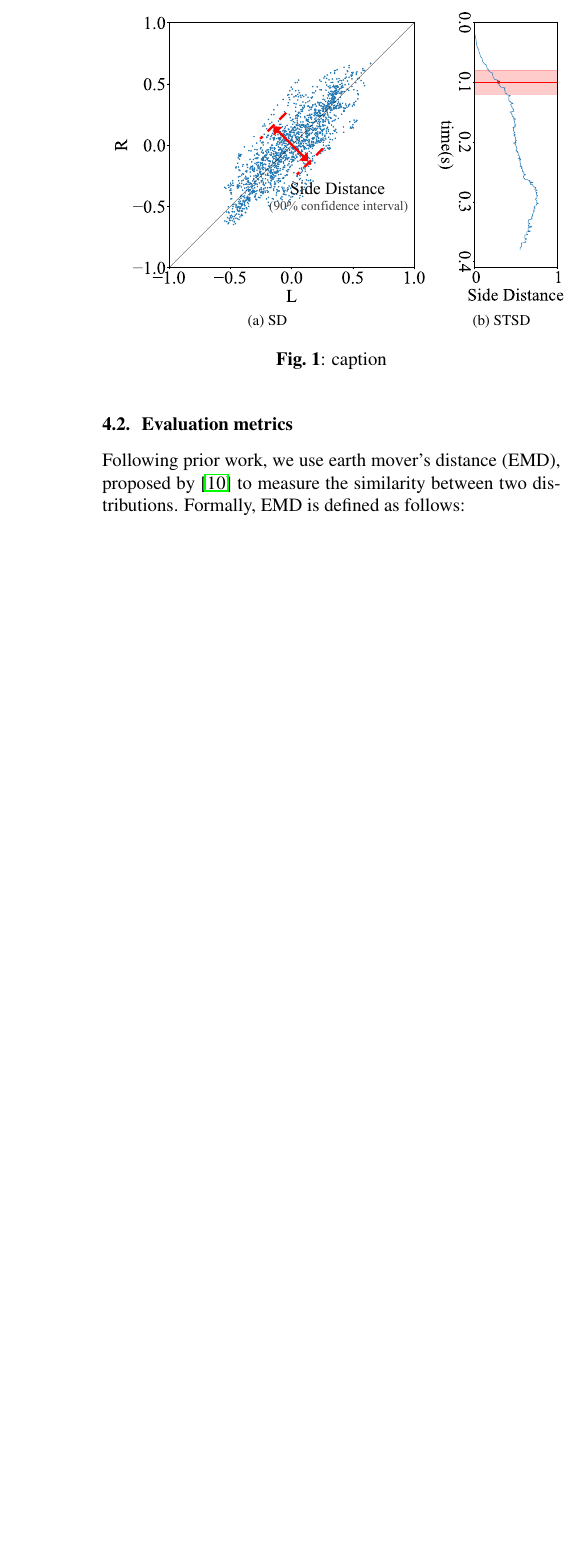
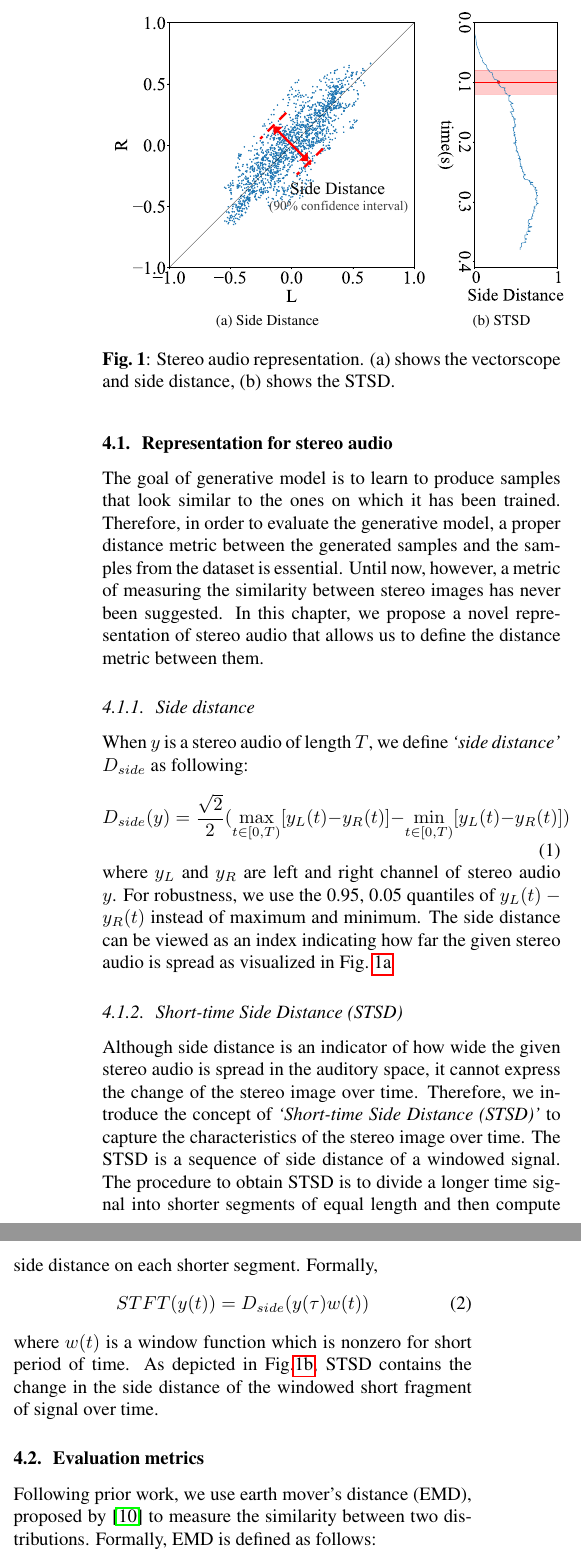
Before and after one commit to changwoonchoi/ml2020, a LaTeX paper (paper/main.tex, which reads paper/04-experiment.tex, paper/assets/figures/stsd.tex, paper/assets/tables/result.tex): part of one column of page 2 of 5 before the commit and two parts of the columns of page 2 of 6 after it, the two joined at a grey line, cut so that both start at the same text, the shorter picture padded with empty space. Compiled offline with pdfLaTeX.

Commit message:
add experiment section

```diff
--- a/paper/04-experiment.tex
+++ b/paper/04-experiment.tex
@@ -5 +5,7 @@ In this section, we first introduce existing metrics for evaluating sample gener
 
+\subsection{Representation for stereo audio}
+\label{subsec:representation}
+The goal of generative model is to learn to produce samples that look similar to the ones on which it has been trained. Therefore, in order to evaluate the generative model, a proper distance metric between the generated samples and the samples from the dataset is essential. Until now, however, a metric of measuring the similarity between stereo images has never been suggested. In this chapter, we propose a novel representation of stereo audio that allows us to define the distance metric between them.
+
+\subsubsection{Side distance}
+\label{subsubsec:side_distance}
@@ -8,5 +12,17 @@ In this section, we first introduce existing metrics for evaluating sample gener
 \input{assets/figures/stsd}
-asdfasdfa ~\ref{fig:stsd}
+When $y$ is a stereo audio of length $T$, we define \textit{`side distance'} $D_{side}$ as following:
+\begin{equation}
+    D_{side}(y) = {\sqrt{2} \over 2}(\max_{t \in [0, T)} [y_L(t) - y_R(t)] - \min_{t \in [0, T)} [y_L(t) - y_R(t)])
+\end{equation}
+where $y_L$ and $y_R$ are left and right channel of stereo audio $y$. For robustness, we use the 0.95, 0.05 quantiles of $y_L(t) - y_R(t)$ instead of maximum and minimum. The side distance can be viewed as an index indicating how far the given stereo audio is spread as visualized in Fig.~\ref{subfig:SD}
+
+\subsubsection{Short-time Side Distance (STSD)}
+\label{subsubsec:stsd}
+Although side distance is an indicator of how wide the given stereo audio is spread in the auditory space, it cannot express the change of the stereo image over time. Therefore, we introduce the concept of \textit{`Short-time Side Distance (STSD)'} to capture the characteristics of the stereo image over time. The STSD is a sequence of side distance of a windowed signal. The procedure to obtain STSD is to divide a longer time signal into shorter segments of equal length and then compute side distance on each shorter segment. Formally,
+\begin{equation}
+    STFT(y(t)) = D_{side}(y(\tau)w(t))
+\end{equation}
+where $w(t)$ is a window function which is nonzero for short period of time. As depicted in Fig.\ref{subfig:STSD}, STSD contains the change in the side distance of the windowed short fragment of signal over time.
 \subsection{Evaluation metrics}
 \label{subsec:metric}
 Following prior work, we use earth mover's distance (EMD), proposed by~\cite{emd} to measure the similarity between two distributions. Formally, EMD is defined as follows:
--- a/paper/assets/figures/stsd.tex
+++ b/paper/assets/figures/stsd.tex
@@ -1,6 +1,6 @@
 \begin{figure}[t]
     \centering
-    \subfloat[SD]{
+    \subfloat[Side Distance]{
     \label{subfig:SD}
     \includegraphics[width=0.69\linewidth]{assets/figures/scatter_38.pdf}
     }
@@ -8,6 +8,6 @@
     \label{subfig:STSD}
     \includegraphics[width=0.28\linewidth]{assets/figures/stsd_38.pdf}
     }
-    \caption{caption}
+    \caption{Stereo audio representation. (a) shows the vectorscope and side distance, (b) shows the STSD.}
     \label{fig:stsd}
 \end{figure}
--- a/paper/assets/tables/result.tex
+++ b/paper/assets/tables/result.tex
@@ -9,9 +9,8 @@
          \bottomrule
 
     \end{tabular}
-    \caption{Quantitative comparison results of stereo generation on \textit{datasetname}.
-    	The best results are in bold.
-    	Note that MMD is multiplied by $10^3$. }
+    \caption{Quantitative comparison results of stereo audio generation on our dataset.
+    	The best results are marked in bold. Note that MMD is multiplied by $10^3$.}
     \label{table:result}
 \end{table}
 
--- a/paper/main.tex
+++ b/paper/main.tex
@@ -9,6 +9,7 @@
 \usepackage[toc,page]{appendix}
 \usepackage{subfig}
 \usepackage{subcaption}
+\usepackage{ragged2e}
 \captionsetup{compatibility=false}
 \title{the methodology for stereo image learning representation}
 
```
Also changed, not shown: paper/05-conclusion.tex (+1 -0 lines), paper/06-appendix.tex (+10 -3 lines), paper/assets/tables/archi.tex (+6 -3 lines), README.md, paper/assets/figures/GANSynth.png (added), paper/assets/figures/Multi-channel.png (added), paper/assets/figures/mono-stereo.png (added), paper/assets/figures/stereo-surround.png (added), paper/04-experiment.tex (16 more changed lines), paper/assets/tables/result.tex (4 more changed lines), paper/main.tex (2 more changed lines).
